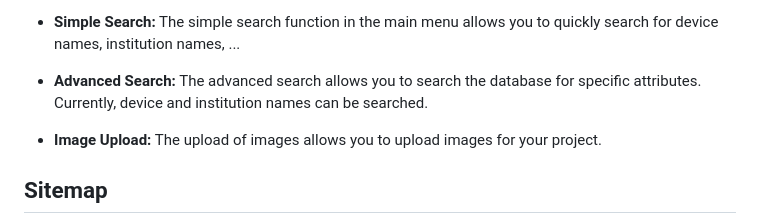
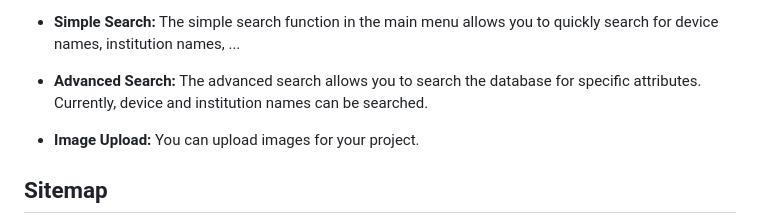
Before and after one commit to McNamara84/ladis, a Markdown page: README.md, the part around the change. GitHub-like rendering.

Commit message:
Update README.md
another update to README

```diff
--- a/README.md
+++ b/README.md
@@ -20,7 +20,7 @@ We are developing our own information system as part of the P11 laboratory. A sp
 - **Admin Tools:** Create new Accounts via UI or enter `php artisan newuser <name> <email> <password>` in server terminal for easy user creation.
 - **Simple Search:** The simple search function in the main menu allows you to quickly search for device names, institution names, ...
 - **Advanced Search:** The advanced search allows you to search the database for specific attributes. Currently, device and institution names can be searched.
-- **Image Upload:** The upload of images allows you to upload images for your project.
+- **Image Upload:** You can upload images for your project.
 
 
 ## Sitemap
```
